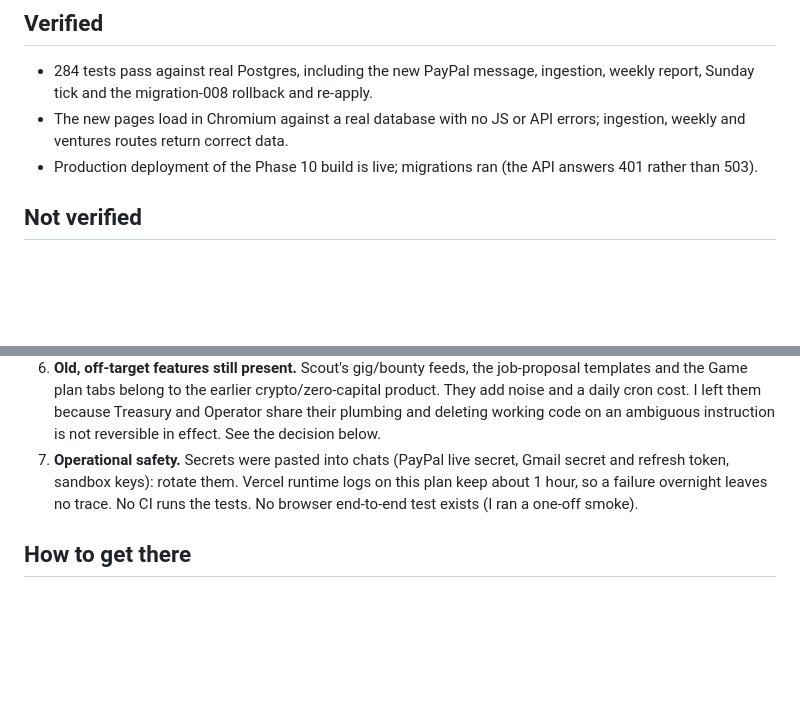
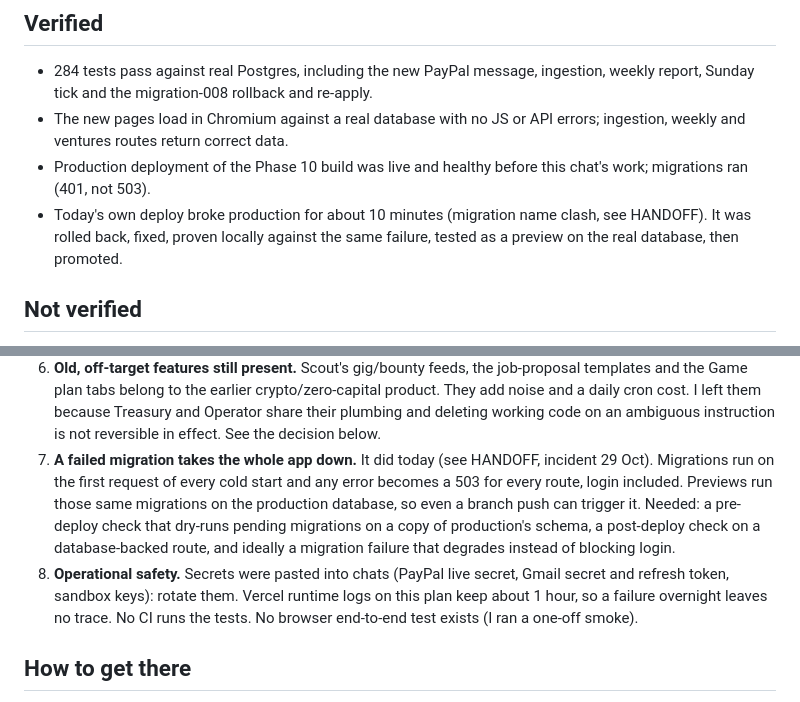
Before and after one commit to anjuneedham/Zero-to-revenue-, a Markdown page: docs/master/OS_REVIEW.md, 2 parts joined by grey strips. Rendered like a GitHub page; blank space fills up the shorter version.

```diff
--- a/docs/master/OS_REVIEW.md
+++ b/docs/master/OS_REVIEW.md
@@ -16,7 +16,9 @@ conversations you start each day.
   migration-008 rollback and re-apply.
 - The new pages load in Chromium against a real database with no JS or API errors; ingestion, weekly and ventures routes
   return correct data.
-- Production deployment of the Phase 10 build is live; migrations ran (the API answers 401 rather than 503).
+- Production deployment of the Phase 10 build was live and healthy before this chat's work; migrations ran (401, not 503).
+- Today's own deploy broke production for about 10 minutes (migration name clash, see HANDOFF). It was rolled back, fixed,
+  proven locally against the same failure, tested as a preview on the real database, then promoted.
 
 ## Not verified
 - Logged-in smoke test of production (no owner credentials in my sandbox) and the `/api/challenge` config payload.
@@ -41,7 +43,12 @@ conversations you start each day.
    belong to the earlier crypto/zero-capital product. They add noise and a daily cron cost. I left them because Treasury and
    Operator share their plumbing and deleting working code on an ambiguous instruction is not reversible in effect. See the
    decision below.
-7. **Operational safety.** Secrets were pasted into chats (PayPal live secret, Gmail secret and refresh token, sandbox keys):
+7. **A failed migration takes the whole app down.** It did today (see HANDOFF, incident 29 Oct). Migrations run on the first
+   request of every cold start and any error becomes a 503 for every route, login included. Previews run those same migrations on
+   the production database, so even a branch push can trigger it. Needed: a pre-deploy check that dry-runs pending migrations on a
+   copy of production's schema, a post-deploy check on a database-backed route, and ideally a migration failure that degrades
+   instead of blocking login.
+8. **Operational safety.** Secrets were pasted into chats (PayPal live secret, Gmail secret and refresh token, sandbox keys):
    rotate them. Vercel runtime logs on this plan keep about 1 hour, so a failure overnight leaves no trace. No CI runs the
    tests. No browser end-to-end test exists (I ran a one-off smoke).
 
```
Also changed, not shown: docs/master/HANDOFF.md (+18 -0 lines).
